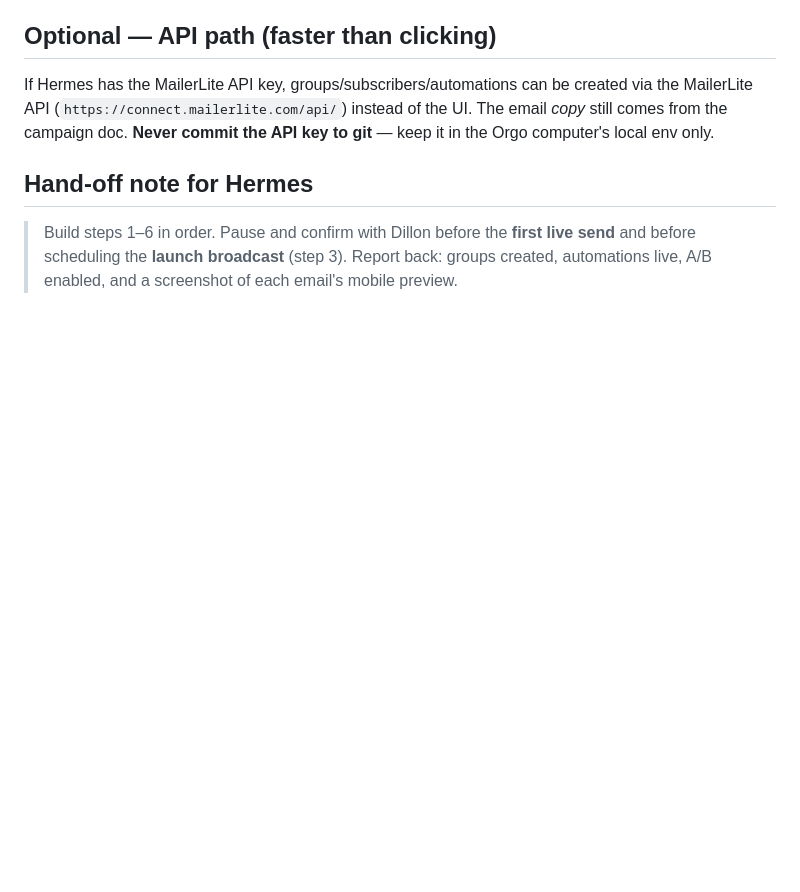
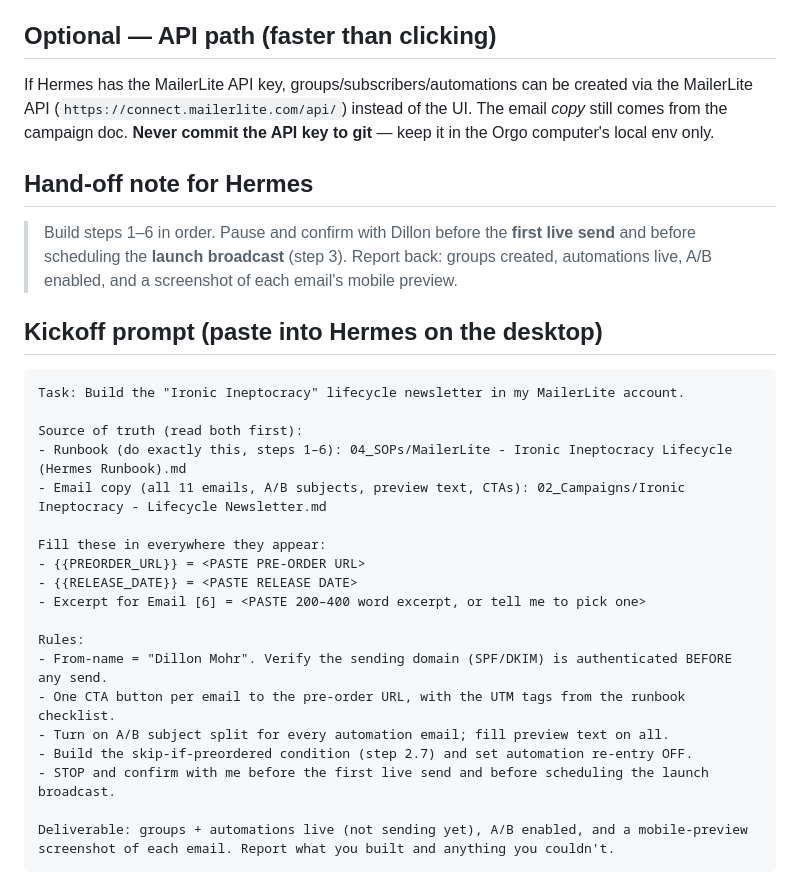
Before and after one commit to dillonmohr8777/mohr-vault, a Markdown page: vault/04_SOPs/MailerLite - Ironic Ineptocracy Lifecycle (Hermes Runbook).md, the part around the change. GitHub-like rendering; blank space fills up the shorter version.

Commit message:
Add Hermes kickoff prompt to MailerLite lifecycle runbook

````diff
--- a/vault/04_SOPs/MailerLite - Ironic Ineptocracy Lifecycle (Hermes Runbook).md
+++ b/vault/04_SOPs/MailerLite - Ironic Ineptocracy Lifecycle (Hermes Runbook).md
@@ -88,3 +88,27 @@ If Hermes has the MailerLite API key, groups/subscribers/automations can be crea
 > live send** and before scheduling the **launch broadcast** (step 3). Report
 > back: groups created, automations live, A/B enabled, and a screenshot of each
 > email's mobile preview.
+
+## Kickoff prompt (paste into Hermes on the desktop)
+
+```text
+Task: Build the "Ironic Ineptocracy" lifecycle newsletter in my MailerLite account.
+
+Source of truth (read both first):
+- Runbook (do exactly this, steps 1–6): 04_SOPs/MailerLite - Ironic Ineptocracy Lifecycle (Hermes Runbook).md
+- Email copy (all 11 emails, A/B subjects, preview text, CTAs): 02_Campaigns/Ironic Ineptocracy - Lifecycle Newsletter.md
+
+Fill these in everywhere they appear:
+- {{PREORDER_URL}} = <PASTE PRE-ORDER URL>
+- {{RELEASE_DATE}} = <PASTE RELEASE DATE>
+- Excerpt for Email [6] = <PASTE 200–400 word excerpt, or tell me to pick one>
+
+Rules:
+- From-name = "Dillon Mohr". Verify the sending domain (SPF/DKIM) is authenticated BEFORE any send.
+- One CTA button per email to the pre-order URL, with the UTM tags from the runbook checklist.
+- Turn on A/B subject split for every automation email; fill preview text on all.
+- Build the skip-if-preordered condition (step 2.7) and set automation re-entry OFF.
+- STOP and confirm with me before the first live send and before scheduling the launch broadcast.
+
+Deliverable: groups + automations live (not sending yet), A/B enabled, and a mobile-preview screenshot of each email. Report what you built and anything you couldn't.
+```
````
